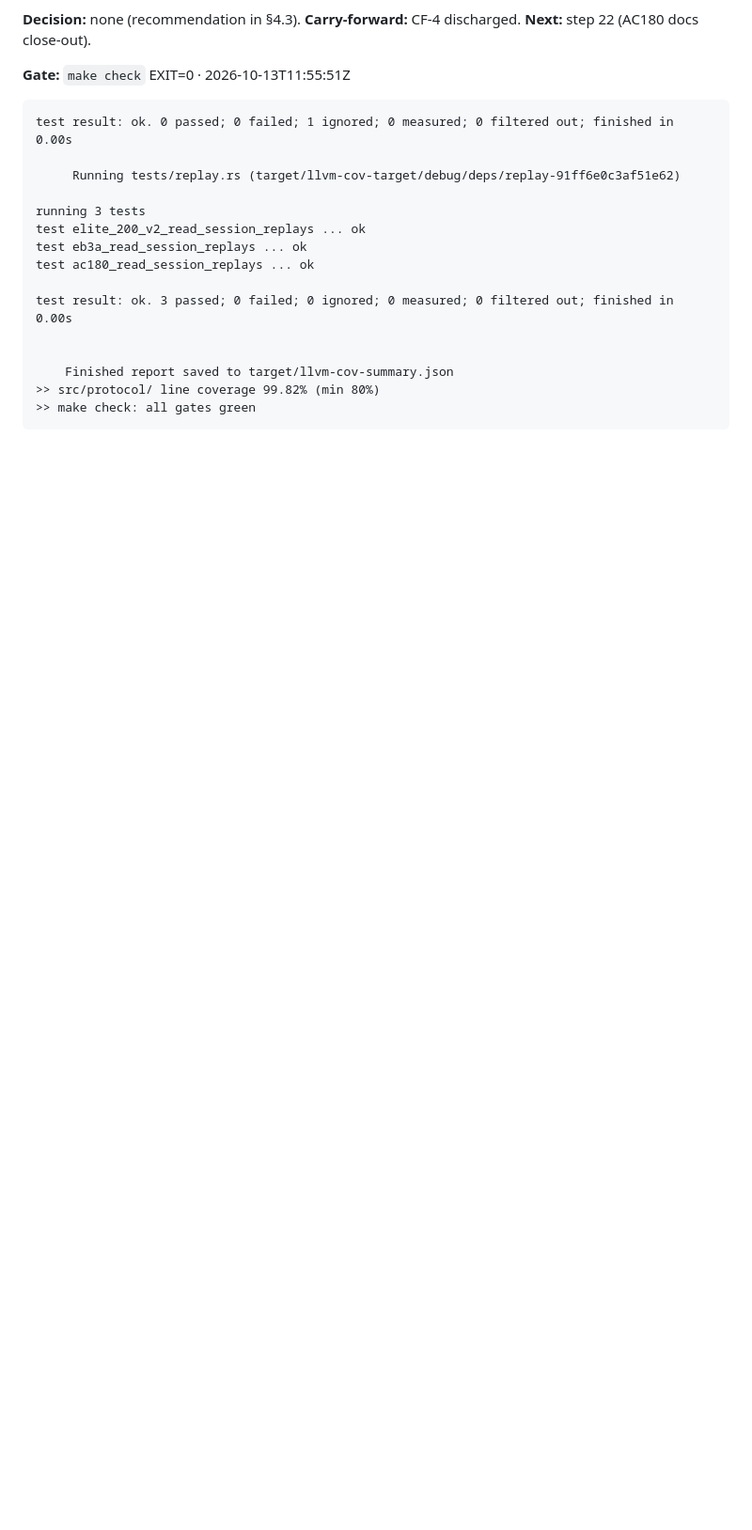
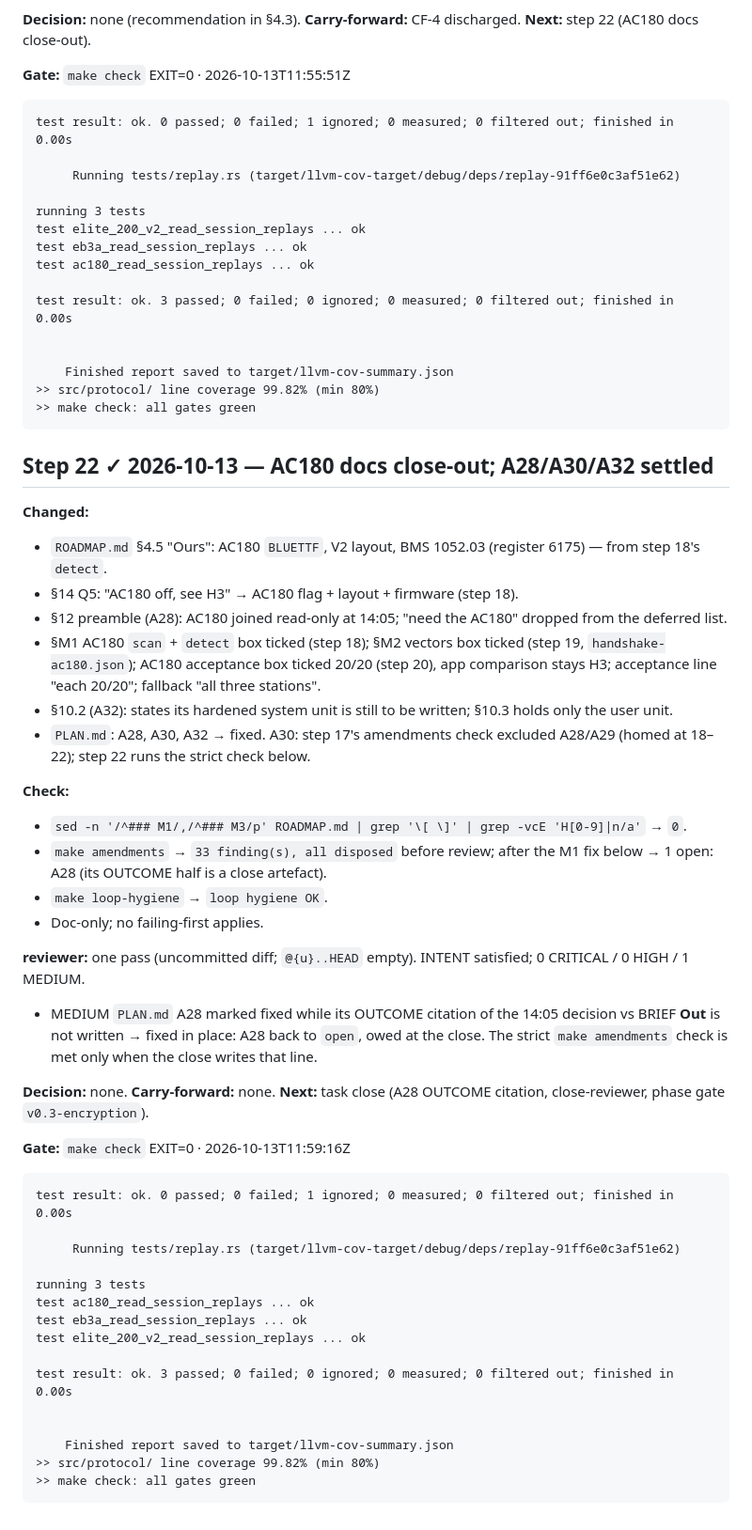
Before and after one commit to serhiiromaniuk/bluetti-controller, a Markdown page: tasks/phase-2_ble-encryption/LOG.md, the part around one of its changes. Shown at 94% size. Rendered like a GitHub page; blank space fills up the shorter version.

Commit message:
docs(docs): phase-2 step 22 — AC180 docs close-out (§4.5, §14 Q5, §M1/§M2)

````diff
--- a/tasks/phase-2_ble-encryption/LOG.md
+++ b/tasks/phase-2_ble-encryption/LOG.md
@@ -1006,3 +1006,47 @@ test result: ok. 3 passed; 0 failed; 0 ignored; 0 measured; 0 filtered out; fini
 ```
 
 <!-- gate:end -->
+
+## Step 22 ✓ 2026-10-13 — AC180 docs close-out; A28/A30/A32 settled
+
+**Changed:**
+- `ROADMAP.md` §4.5 "Ours": AC180 `BLUETTF`, V2 layout, BMS 1052.03 (register 6175) — from step 18's `detect`.
+- §14 Q5: "AC180 off, see H3" → AC180 flag + layout + firmware (step 18).
+- §12 preamble (A28): AC180 joined read-only at 14:05; "need the AC180" dropped from the deferred list.
+- §M1 AC180 `scan` + `detect` box ticked (step 18); §M2 vectors box ticked (step 19, `handshake-ac180.json`); AC180 acceptance box ticked 20/20 (step 20), app comparison stays H3; acceptance line "each 20/20"; fallback "all three stations".
+- §10.2 (A32): states its hardened system unit is still to be written; §10.3 holds only the user unit.
+- `PLAN.md`: A28, A30, A32 → fixed. A30: step 17's amendments check excluded A28/A29 (homed at 18–22); step 22 runs the strict check below.
+
+**Check:**
+- `sed -n '/^### M1/,/^### M3/p' ROADMAP.md | grep '\[ \]' | grep -vcE 'H[0-9]|n/a'` → `0`.
+- `make amendments` → `33 finding(s), all disposed` before review; after the M1 fix below → 1 open: A28 (its OUTCOME half is a close artefact).
+- `make loop-hygiene` → `loop hygiene OK`.
+- Doc-only; no failing-first applies.
+
+**reviewer:** one pass (uncommitted diff; `@{u}..HEAD` empty). INTENT satisfied; 0 CRITICAL / 0 HIGH / 1 MEDIUM.
+- MEDIUM `PLAN.md` A28 marked fixed while its OUTCOME citation of the 14:05 decision vs BRIEF **Out** is not written → fixed in place: A28 back to `open`, owed at the close. The strict `make amendments` check is met only when the close writes that line.
+
+**Decision:** none. **Carry-forward:** none. **Next:** task close (A28 OUTCOME citation, close-reviewer, phase gate `v0.3-encryption`).
+
+
+<!-- gate:begin (written by loop/step-done.sh — do not edit) -->
+**Gate:** `make check` EXIT=0 · 2026-10-13T11:59:16Z
+
+```text
+test result: ok. 0 passed; 0 failed; 1 ignored; 0 measured; 0 filtered out; finished in 0.00s
+
+     Running tests/replay.rs (target/llvm-cov-target/debug/deps/replay-91ff6e0c3af51e62)
+
+running 3 tests
+test ac180_read_session_replays ... ok
+test eb3a_read_session_replays ... ok
+test elite_200_v2_read_session_replays ... ok
+
+test result: ok. 3 passed; 0 failed; 0 ignored; 0 measured; 0 filtered out; finished in 0.00s
+
+
+    Finished report saved to target/llvm-cov-summary.json
+>> src/protocol/ line coverage 99.82% (min 80%)
+>> make check: all gates green
+```
+
````
Also changed, not shown: other parts of tasks/phase-2_ble-encryption/LOG.md (+1 -0 lines), ROADMAP.md (+17 -12 lines), tasks/phase-2_ble-encryption/PLAN.md (+4 -4 lines).
